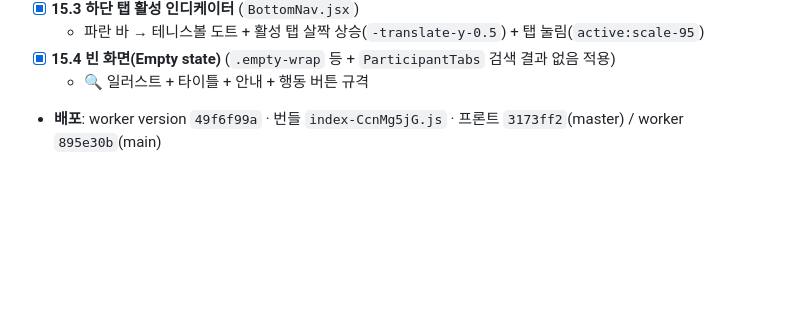
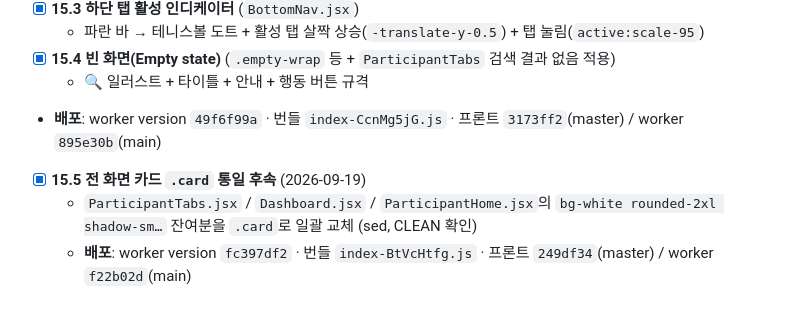
Before and after one commit to sckevinzer-coder/tennis_tournament_worker, a Markdown page: docs/todo.md, the part around the change. Rendered like a GitHub page; blank space fills up the shorter version.

Commit message:
docs: Step 15.5 카드 통일 후속 기록

```diff
--- a/docs/todo.md
+++ b/docs/todo.md
@@ -660,3 +660,6 @@
 - [x] **15.4 빈 화면(Empty state)** (`.empty-wrap` 등 + `ParticipantTabs` 검색 결과 없음 적용)
     - 🔍 일러스트 + 타이틀 + 안내 + 행동 버튼 규격
 - **배포**: worker version `49f6f99a` · 번들 `index-CcnMg5jG.js` · 프론트 `3173ff2`(master) / worker `895e30b`(main)
+- [x] **15.5 전 화면 카드 `.card` 통일 후속** (2026-09-19)
+    - `ParticipantTabs.jsx` / `Dashboard.jsx` / `ParticipantHome.jsx`의 `bg-white rounded-2xl shadow-sm…` 잔여분을 `.card`로 일괄 교체 (sed, CLEAN 확인)
+    - **배포**: worker version `fc397df2` · 번들 `index-BtVcHtfg.js` · 프론트 `249df34`(master) / worker `f22b02d`(main)
```
